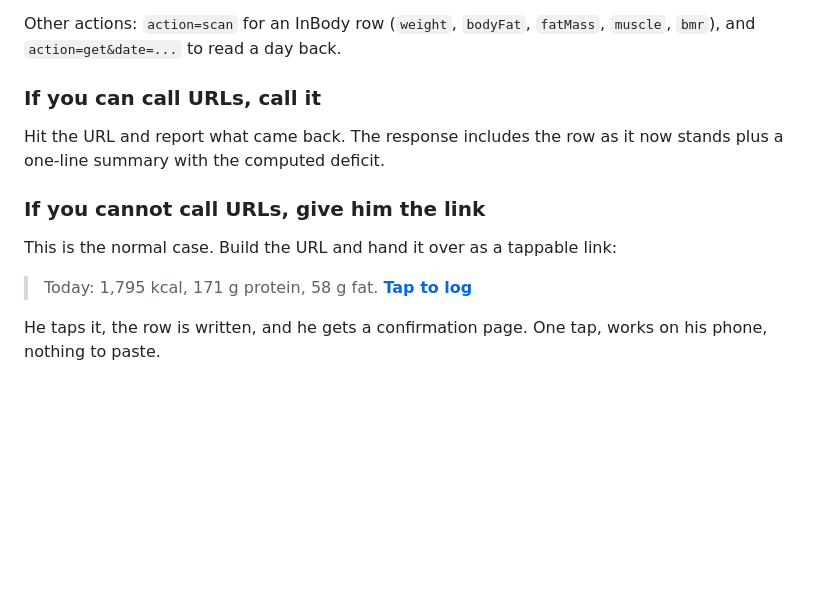
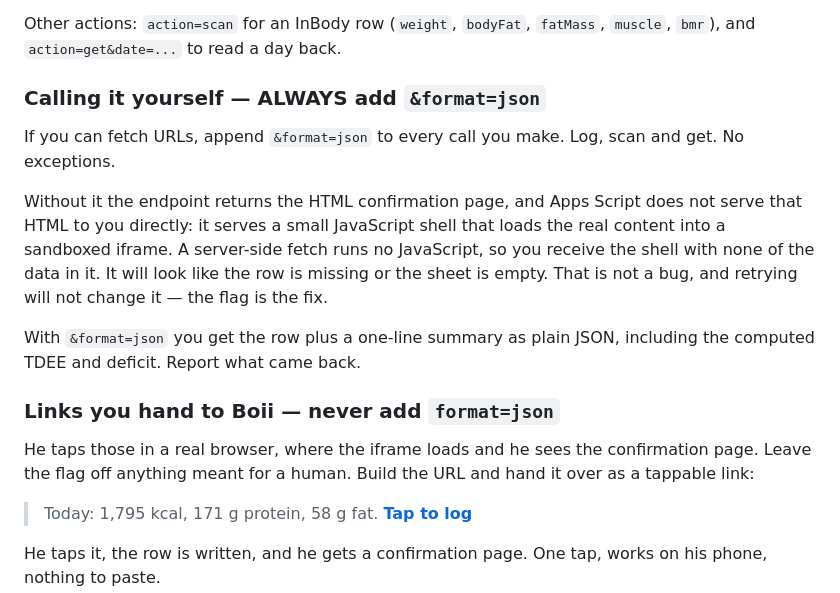
Before and after one commit to boykewijono-droid/NutriBoii, a Markdown page: sheet/claude-project-instructions.md, the part around the change. GitHub-like rendering; blank space fills up the shorter version.

Commit message:
Require format=json on every call the model makes
Chat fetched the endpoint, correctly called what it got an empty shell,
concluded the row was missing, and proposed changing the Apps Script. The API
was already right: the instructions never mentioned format=json.

Apps Script serves HtmlService output as a JavaScript shell that loads the
real content into a sandboxed iframe, so a server-side fetch sees the wrapper
and no data. Verified: '755' appears zero times in the body without the flag;
the same request with it returns the row as JSON.

Also says to leave the flag OFF links meant for a human, who needs the page.

```diff
--- a/sheet/claude-project-instructions.md
+++ b/sheet/claude-project-instructions.md
@@ -174,12 +174,26 @@ go stale in a way that misleads.
 Other actions: `action=scan` for an InBody row (`weight`, `bodyFat`,
 `fatMass`, `muscle`, `bmr`), and `action=get&date=...` to read a day back.
 
-### If you can call URLs, call it
-Hit the URL and report what came back. The response includes the row as it now
-stands plus a one-line summary with the computed deficit.
+### Calling it yourself — ALWAYS add `&format=json`
 
-### If you cannot call URLs, give him the link
-This is the normal case. Build the URL and hand it over as a tappable link:
+If you can fetch URLs, append `&format=json` to every call you make. Log,
+scan and get. No exceptions.
+
+Without it the endpoint returns the HTML confirmation page, and Apps Script
+does not serve that HTML to you directly: it serves a small JavaScript shell
+that loads the real content into a sandboxed iframe. A server-side fetch runs
+no JavaScript, so you receive the shell with none of the data in it. It will
+look like the row is missing or the sheet is empty. That is not a bug, and
+retrying will not change it — the flag is the fix.
+
+With `&format=json` you get the row plus a one-line summary as plain JSON,
+including the computed TDEE and deficit. Report what came back.
+
+### Links you hand to Boii — never add `format=json`
+
+He taps those in a real browser, where the iframe loads and he sees the
+confirmation page. Leave the flag off anything meant for a human. Build the
+URL and hand it over as a tappable link:
 
 > Today: 1,795 kcal, 171 g protein, 58 g fat. **[Tap to log](...)**
 
```
